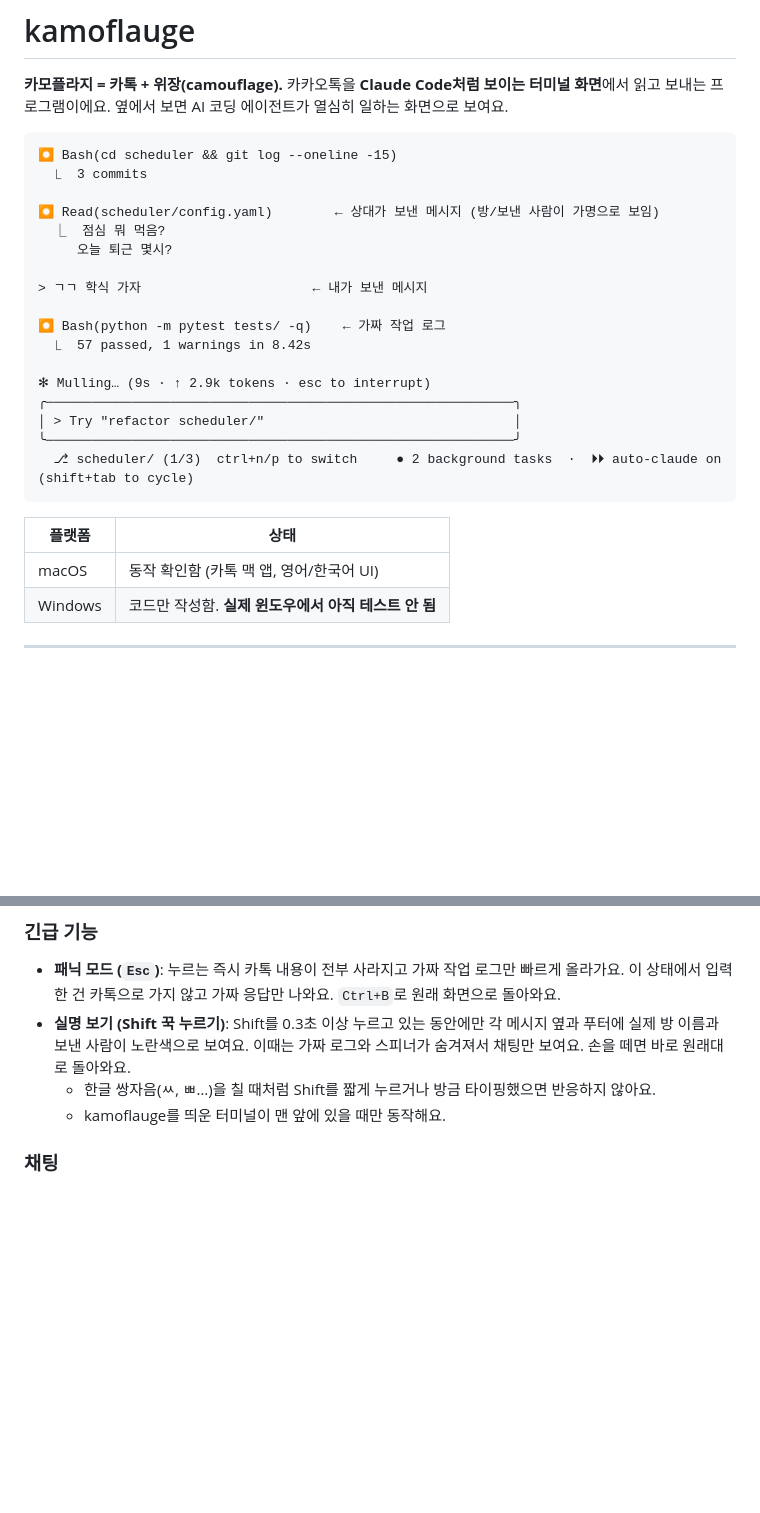
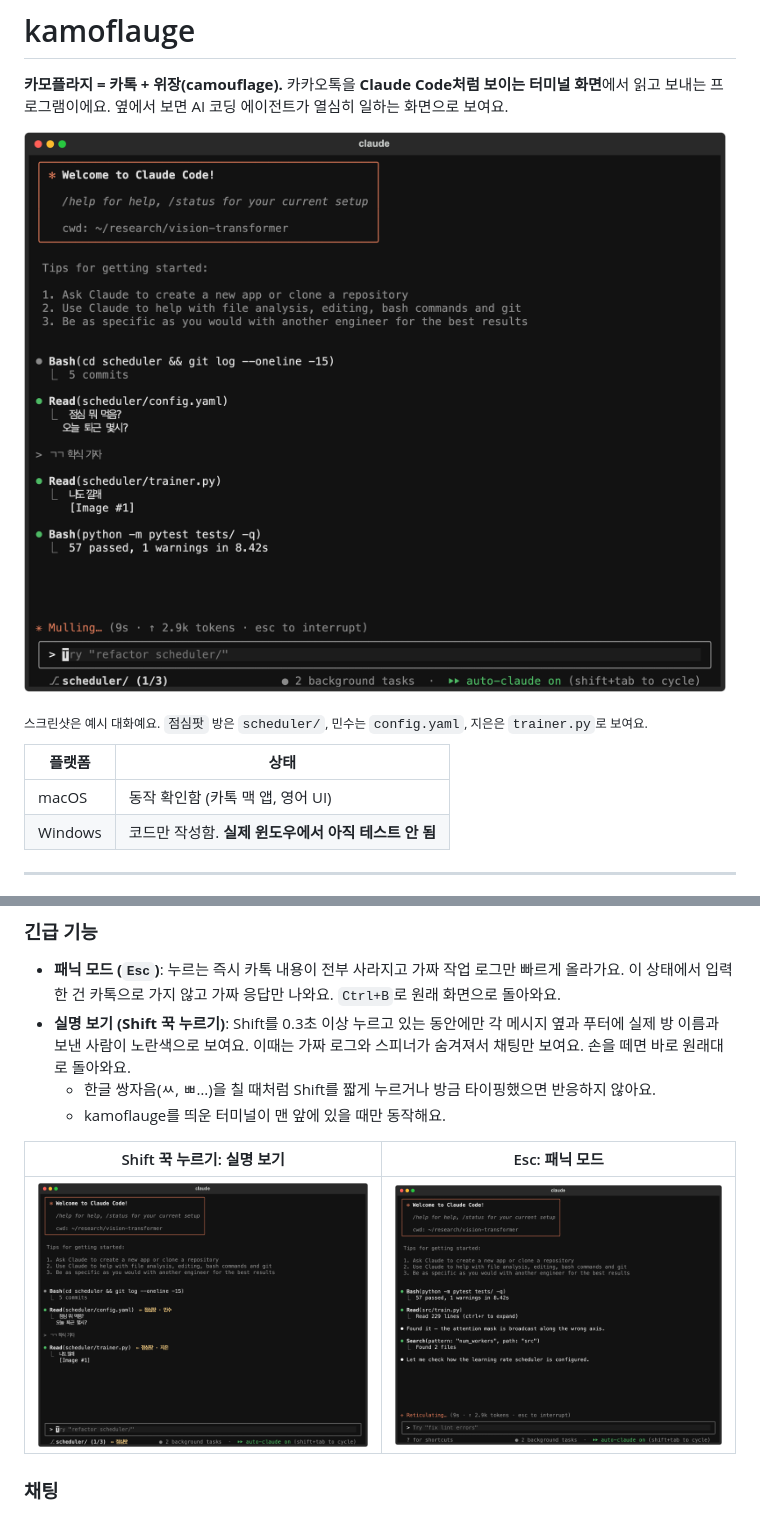
Before and after one commit to lambskewer-kim/kamoflauge, a Markdown page: README.md, 2 parts joined by grey strips. Drawn GitHub-style; pictures changed too: docs/screenshot-main.png (added), docs/screenshot-panic.png (added), docs/screenshot-reveal.png (added); blank space fills up the shorter version.

Commit message:
docs: add example screenshots to README
- Real terminal screenshots (main, Shift reveal, panic) rendered from
  example mock data via docs/make_screenshots.py
- fix: drop the room-switch hint when the footer is too narrow, so the
  auto-claude indicator is no longer cut off

````diff
--- a/README.md
+++ b/README.md
@@ -4,29 +4,13 @@
 카카오톡을 **Claude Code처럼 보이는 터미널 화면**에서 읽고 보내는 프로그램이에요.
 옆에서 보면 AI 코딩 에이전트가 열심히 일하는 화면으로 보여요.
 
-```
-⏺ Bash(cd scheduler && git log --oneline -15)
-  ⎿  3 commits
+![kamoflauge 화면: 카톡 대화가 Claude Code 작업 로그처럼 보여요](docs/screenshot-main.png)
 
-⏺ Read(scheduler/config.yaml)        ← 상대가 보낸 메시지 (방/보낸 사람이 가명으로 보임)
-  ⎿  점심 뭐 먹음?
-     오늘 퇴근 몇시?
-
-> ㄱㄱ 학식 가자                      ← 내가 보낸 메시지
-
-⏺ Bash(python -m pytest tests/ -q)    ← 가짜 작업 로그
-  ⎿  57 passed, 1 warnings in 8.42s
-
-✻ Mulling… (9s · ↑ 2.9k tokens · esc to interrupt)
-╭────────────────────────────────────────────────────────────╮
-│ > Try "refactor scheduler/"                                │
-╰────────────────────────────────────────────────────────────╯
-  ⎇ scheduler/ (1/3)  ctrl+n/p to switch     ● 2 background tasks  ·  ⏵⏵ auto-claude on (shift+tab to cycle)
-```
+<sub>스크린샷은 예시 대화예요. `점심팟` 방은 `scheduler/`, 민수는 `config.yaml`, 지은은 `trainer.py`로 보여요.</sub>
 
 | 플랫폼 | 상태 |
 |---|---|
-| macOS | 동작 확인함 (카톡 맥 앱, 영어/한국어 UI) |
+| macOS | 동작 확인함 (카톡 맥 앱, 영어 UI) |
 | Windows | 코드만 작성함. **실제 윈도우에서 아직 테스트 안 됨** |
 
 ---
@@ -50,6 +34,10 @@
   실제 방 이름과 보낸 사람이 노란색으로 보여요. 이때는 가짜 로그와 스피너가 숨겨져서 채팅만 보여요. 손을 떼면 바로 원래대로 돌아와요.
   - 한글 쌍자음(ㅆ, ㅃ…)을 칠 때처럼 Shift를 짧게 누르거나 방금 타이핑했으면 반응하지 않아요.
   - kamoflauge를 띄운 터미널이 맨 앞에 있을 때만 동작해요.
+
+| Shift 꾹 누르기: 실명 보기 | Esc: 패닉 모드 |
+|---|---|
+| ![Shift를 누르고 있는 동안 실제 방 이름과 보낸 사람이 노란색으로 보여요](docs/screenshot-reveal.png) | ![패닉 모드에서는 카톡 내용이 사라지고 가짜 작업 로그만 보여요](docs/screenshot-panic.png) |
 
 ### 채팅
 - 현재 방에 바로 입력해서 보내요. 카톡 창을 앞으로 꺼내지 않아요(맥에서 실패하면 잠깐 꺼냈다가 돌아와요).
````
Also changed, not shown: other parts of README.md (+2 -0 lines), 3 other files.
